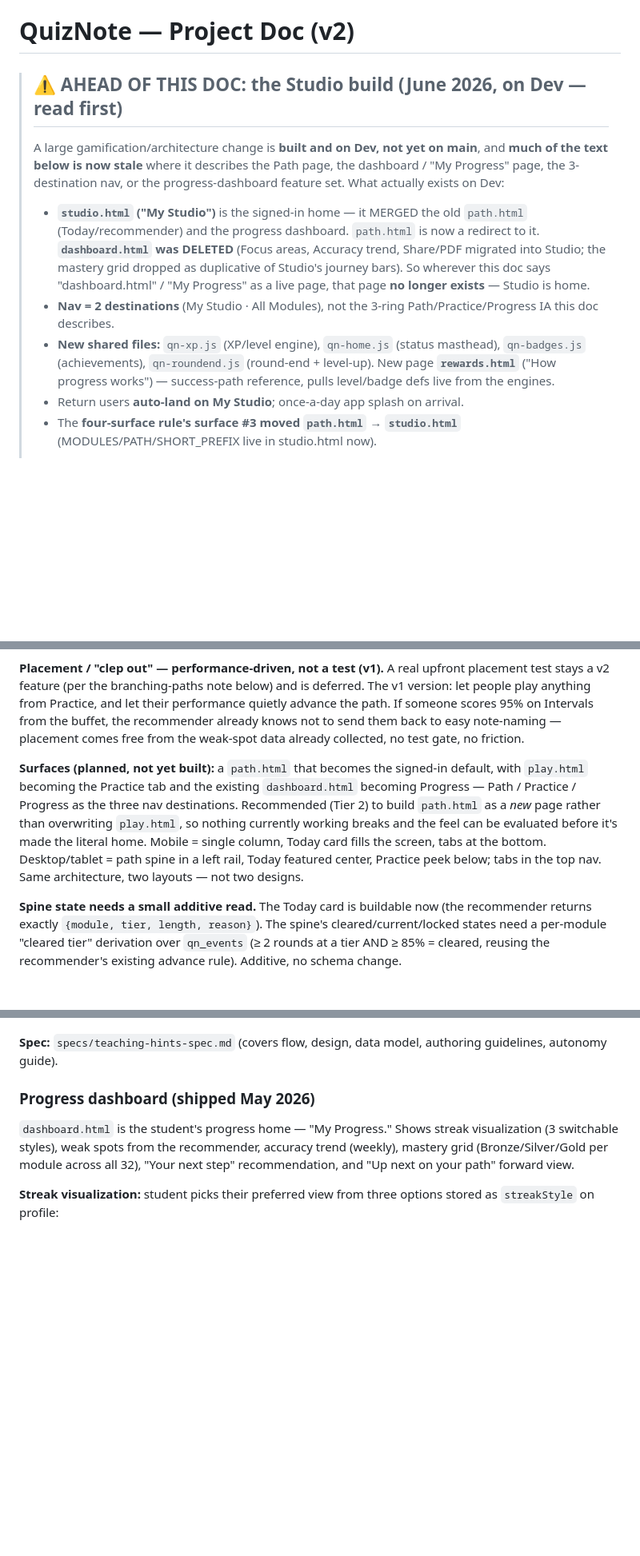
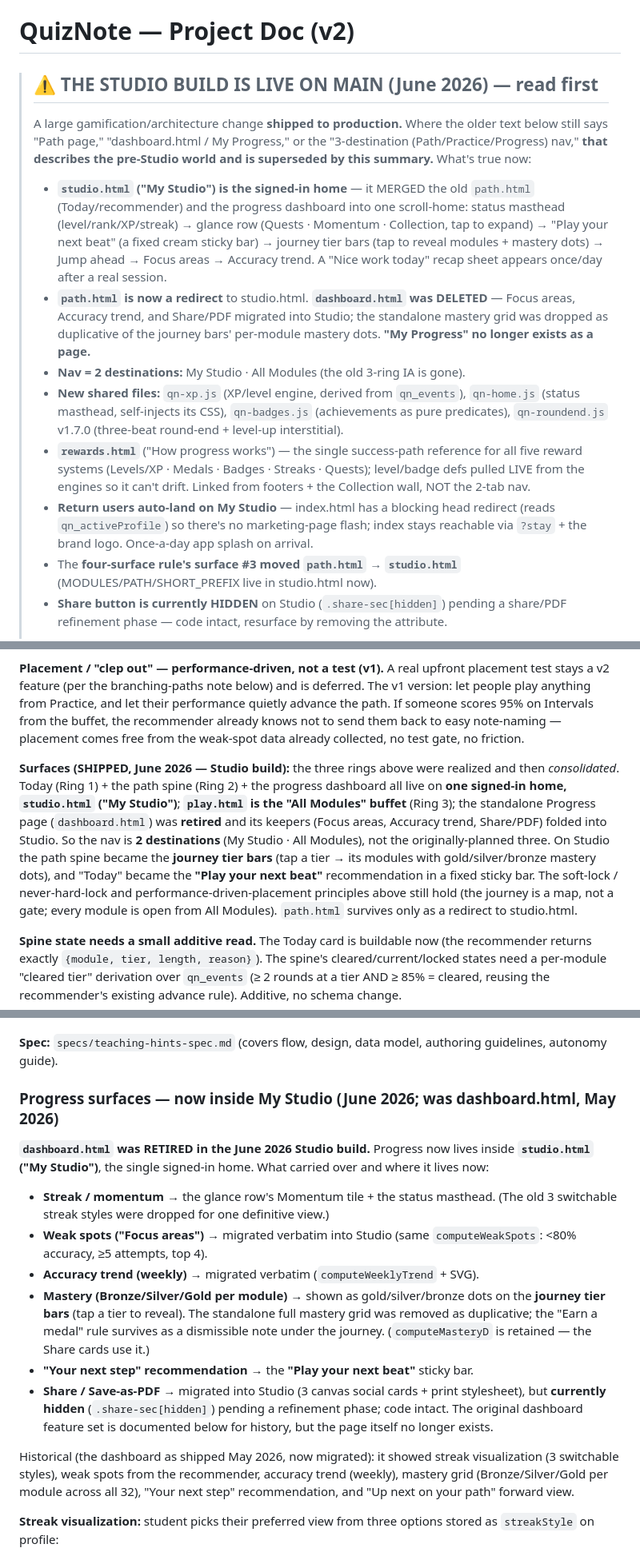
Before and after one commit to ToDevFor25/quiznote, a Markdown page: QUIZNOTE_PROJECT_DOC.md, 3 parts joined by grey strips. Shown at 80% size. Rendered like a GitHub page; blank space fills up the shorter version.

Commit message:
docs: reconcile CLAUDE.md + project doc to the shipped Studio world
Studio is on main, so the 'reconcile on merge' notes are now done at the load-
bearing spots:
- Both docs: 'on Dev/awaiting QA' framing -> 'SHIPPED TO MAIN (production)'.
- Project doc banner rewritten as the authoritative Studio summary; §4 shared-files
  list gains qn-xp/qn-home/qn-badges/qn-roundend; §6 IA 'Surfaces (planned)' ->
  'Surfaces (SHIPPED)' (3 rings consolidated into My Studio + 2-tab nav); the
  Progress-dashboard section rewritten to 'progress surfaces now inside My Studio'
  with where each piece migrated; dashboard.html marked retired.
- CLAUDE.md Studio note: blocking head redirect, Share hidden, shipped + branch retired.

```diff
--- a/QUIZNOTE_PROJECT_DOC.md
+++ b/QUIZNOTE_PROJECT_DOC.md
@@ -1,23 +1,35 @@
 # QuizNote — Project Doc (v2)
 
-> ## ⚠️ AHEAD OF THIS DOC: the Studio build (June 2026, on Dev — read first)
-> A large gamification/architecture change is **built and on Dev, not yet on
-> main**, and **much of the text below is now stale** where it describes the Path
-> page, the dashboard / "My Progress" page, the 3-destination nav, or the
-> progress-dashboard feature set. What actually exists on Dev:
-> - **`studio.html` ("My Studio")** is the signed-in home — it MERGED the old
->   `path.html` (Today/recommender) and the progress dashboard. `path.html` is now
->   a redirect to it. **`dashboard.html` was DELETED** (Focus areas, Accuracy
->   trend, Share/PDF migrated into Studio; the mastery grid dropped as duplicative
->   of Studio's journey bars). So wherever this doc says "dashboard.html" /
->   "My Progress" as a live page, that page **no longer exists** — Studio is home.
-> - **Nav = 2 destinations** (My Studio · All Modules), not the 3-ring
->   Path/Practice/Progress IA this doc describes.
-> - **New shared files:** `qn-xp.js` (XP/level engine), `qn-home.js` (status
->   masthead), `qn-badges.js` (achievements), `qn-roundend.js` (round-end +
->   level-up). New page **`rewards.html`** ("How progress works") — success-path
->   reference, pulls level/badge defs live from the engines.
-> - Return users **auto-land on My Studio**; once-a-day app splash on arrival.
+> ## ⚠️ THE STUDIO BUILD IS LIVE ON MAIN (June 2026) — read first
+> A large gamification/architecture change **shipped to production.** Where the
+> older text below still says "Path page," "dashboard.html / My Progress," or the
+> "3-destination (Path/Practice/Progress) nav," **that describes the pre-Studio
+> world and is superseded by this summary.** What's true now:
+> - **`studio.html` ("My Studio") is the signed-in home** — it MERGED the old
+>   `path.html` (Today/recommender) and the progress dashboard into one scroll-home:
+>   status masthead (level/rank/XP/streak) → glance row (Quests · Momentum ·
+>   Collection, tap to expand) → "Play your next beat" (a fixed cream sticky bar)
+>   → journey tier bars (tap to reveal modules + mastery dots) → Jump ahead →
+>   Focus areas → Accuracy trend. A "Nice work today" recap sheet appears once/day
+>   after a real session.
+> - **`path.html` is now a redirect** to studio.html. **`dashboard.html` was
+>   DELETED** — Focus areas, Accuracy trend, and Share/PDF migrated into Studio;
+>   the standalone mastery grid was dropped as duplicative of the journey bars'
+>   per-module mastery dots. **"My Progress" no longer exists as a page.**
+> - **Nav = 2 destinations:** My Studio · All Modules (the old 3-ring IA is gone).
+> - **New shared files:** `qn-xp.js` (XP/level engine, derived from `qn_events`),
+>   `qn-home.js` (status masthead, self-injects its CSS), `qn-badges.js`
+>   (achievements as pure predicates), `qn-roundend.js` v1.7.0 (three-beat
+>   round-end + level-up interstitial).
+> - **`rewards.html`** ("How progress works") — the single success-path reference
+>   for all five reward systems (Levels/XP · Medals · Badges · Streaks · Quests);
+>   level/badge defs pulled LIVE from the engines so it can't drift. Linked from
+>   footers + the Collection wall, NOT the 2-tab nav.
+> - **Return users auto-land on My Studio** — index.html has a blocking head
+>   redirect (reads `qn_activeProfile`) so there's no marketing-page flash; index
+>   stays reachable via `?stay` + the brand logo. Once-a-day app splash on arrival.
 > - The **four-surface rule's surface #3 moved `path.html` → `studio.html`**
 >   (MODULES/PATH/SHORT_PREFIX live in studio.html now).
+> - **Share button is currently HIDDEN** on Studio (`.share-sec[hidden]`) pending a
+>   share/PDF refinement phase — code intact, resurface by removing the attribute.
 >
@@ -379,7 +391,18 @@ Default landing experience for a signed-in profile. The IA is **three concentric
 
 **Placement / "clep out" — performance-driven, not a test (v1).** A real upfront placement test stays a v2 feature (per the branching-paths note below) and is deferred. The v1 version: let people play anything from Practice, and let their performance quietly advance the path. If someone scores 95% on Intervals from the buffet, the recommender already knows not to send them back to easy note-naming — placement comes free from the weak-spot data already collected, no test gate, no friction.
 
-**Surfaces (planned, not yet built):** a `path.html` that becomes the signed-in default, with `play.html` becoming the Practice tab and the existing `dashboard.html` becoming Progress — Path / Practice / Progress as the three nav destinations. Recommended (Tier 2) to build `path.html` as a *new* page rather than overwriting `play.html`, so nothing currently working breaks and the feel can be evaluated before it's made the literal home. Mobile = single column, Today card fills the screen, tabs at the bottom. Desktop/tablet = path spine in a left rail, Today featured center, Practice peek below; tabs in the top nav. Same architecture, two layouts — not two designs.
+**Surfaces (SHIPPED, June 2026 — Studio build):** the three rings above were
+realized and then *consolidated*. Today (Ring 1) + the path spine (Ring 2) + the
+progress dashboard all live on **one signed-in home, `studio.html` ("My Studio")**;
+**`play.html` is the "All Modules" buffet** (Ring 3); the standalone Progress page
+(`dashboard.html`) was **retired** and its keepers (Focus areas, Accuracy trend,
+Share/PDF) folded into Studio. So the nav is **2 destinations** (My Studio · All
+Modules), not the originally-planned three. On Studio the path spine became the
+**journey tier bars** (tap a tier → its modules with gold/silver/bronze mastery
+dots), and "Today" became the **"Play your next beat"** recommendation in a fixed
+sticky bar. The soft-lock / never-hard-lock and performance-driven-placement
+principles above still hold (the journey is a map, not a gate; every module is
+open from All Modules). `path.html` survives only as a redirect to studio.html.
 
 **Spine state needs a small additive read.** The Today card is buildable now (the recommender returns exactly `{module, tier, length, reason}`). The spine's cleared/current/locked states need a per-module "cleared tier" derivation over `qn_events` (≥ 2 rounds at a tier AND ≥ 85% = cleared, reusing the recommender's existing advance rule). Additive, no schema change.
 
@@ -430,9 +453,29 @@ In-game teaching layer across all 32 modules. When a student answers wrong, a co
 
 **Spec:** `specs/teaching-hints-spec.md` (covers flow, design, data model, authoring guidelines, autonomy guide).
 
-### Progress dashboard (shipped May 2026)
+### Progress surfaces — now inside My Studio (June 2026; was dashboard.html, May 2026)
 
-`dashboard.html` is the student's progress home — "My Progress." Shows
+**`dashboard.html` was RETIRED in the June 2026 Studio build.** Progress now lives
+inside **`studio.html` ("My Studio")**, the single signed-in home. What carried over
+and where it lives now:
+- **Streak / momentum** → the glance row's Momentum tile + the status masthead.
+  (The old 3 switchable streak styles were dropped for one definitive view.)
+- **Weak spots ("Focus areas")** → migrated verbatim into Studio (same
+  `computeWeakSpots`: <80% accuracy, ≥5 attempts, top 4).
+- **Accuracy trend (weekly)** → migrated verbatim (`computeWeeklyTrend` + SVG).
+- **Mastery (Bronze/Silver/Gold per module)** → shown as gold/silver/bronze dots
+  on the **journey tier bars** (tap a tier to reveal). The standalone full mastery
+  grid was removed as duplicative; the "Earn a medal" rule survives as a
+  dismissible note under the journey. (`computeMasteryD` is retained — the Share
+  cards use it.)
+- **"Your next step" recommendation** → the **"Play your next beat"** sticky bar.
+- **Share / Save-as-PDF** → migrated into Studio (3 canvas social cards + print
+  stylesheet), but **currently hidden** (`.share-sec[hidden]`) pending a refinement
+  phase; code intact.
+The original dashboard feature set is documented below for history, but the page
+itself no longer exists.
+
+Historical (the dashboard as shipped May 2026, now migrated): it showed
 streak visualization (3 switchable styles), weak spots from the
 recommender, accuracy trend (weekly), mastery grid (Bronze/Silver/Gold
 per module across all 32), "Your next step" recommendation, and "Up
```
Also changed, not shown: other parts of QUIZNOTE_PROJECT_DOC.md (+5 -5 lines), CLAUDE.md (+14 -12 lines).
